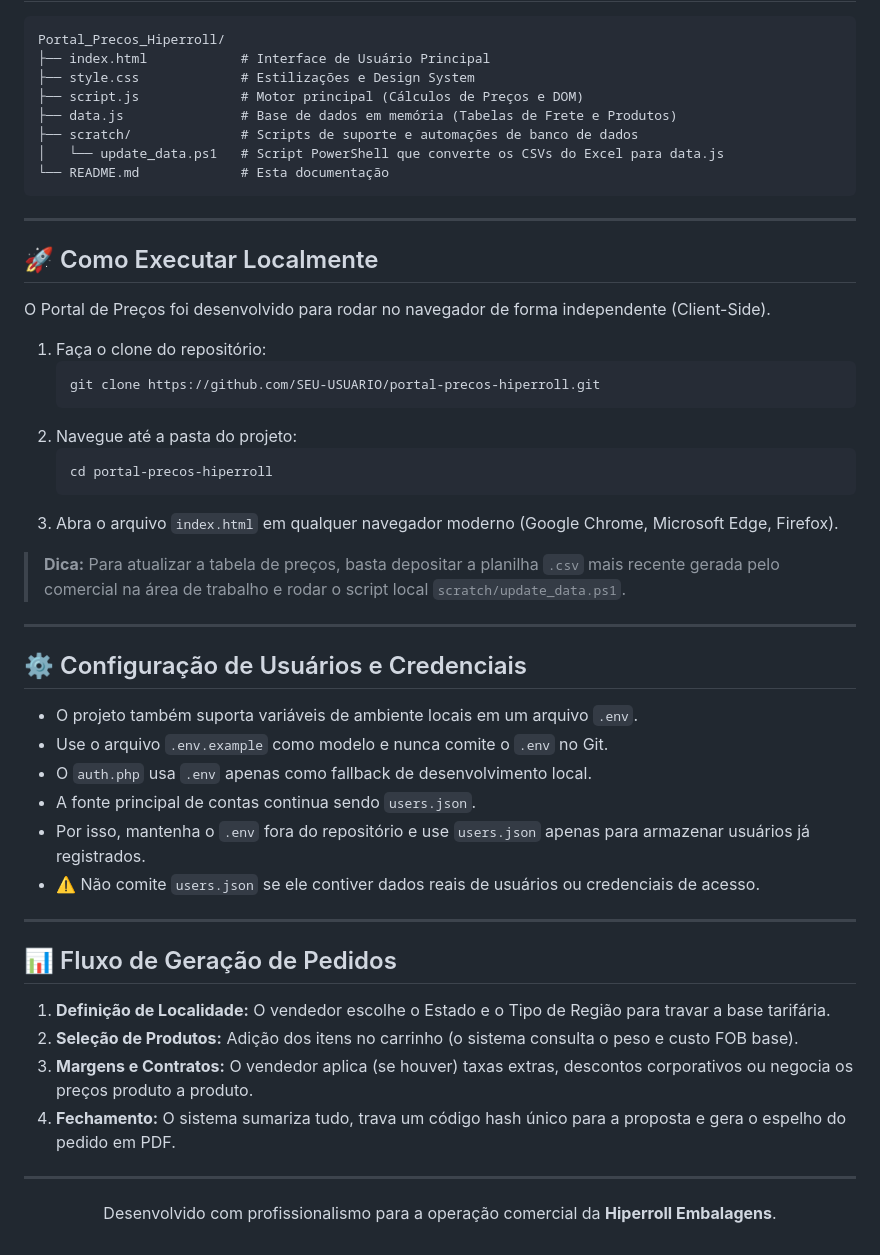
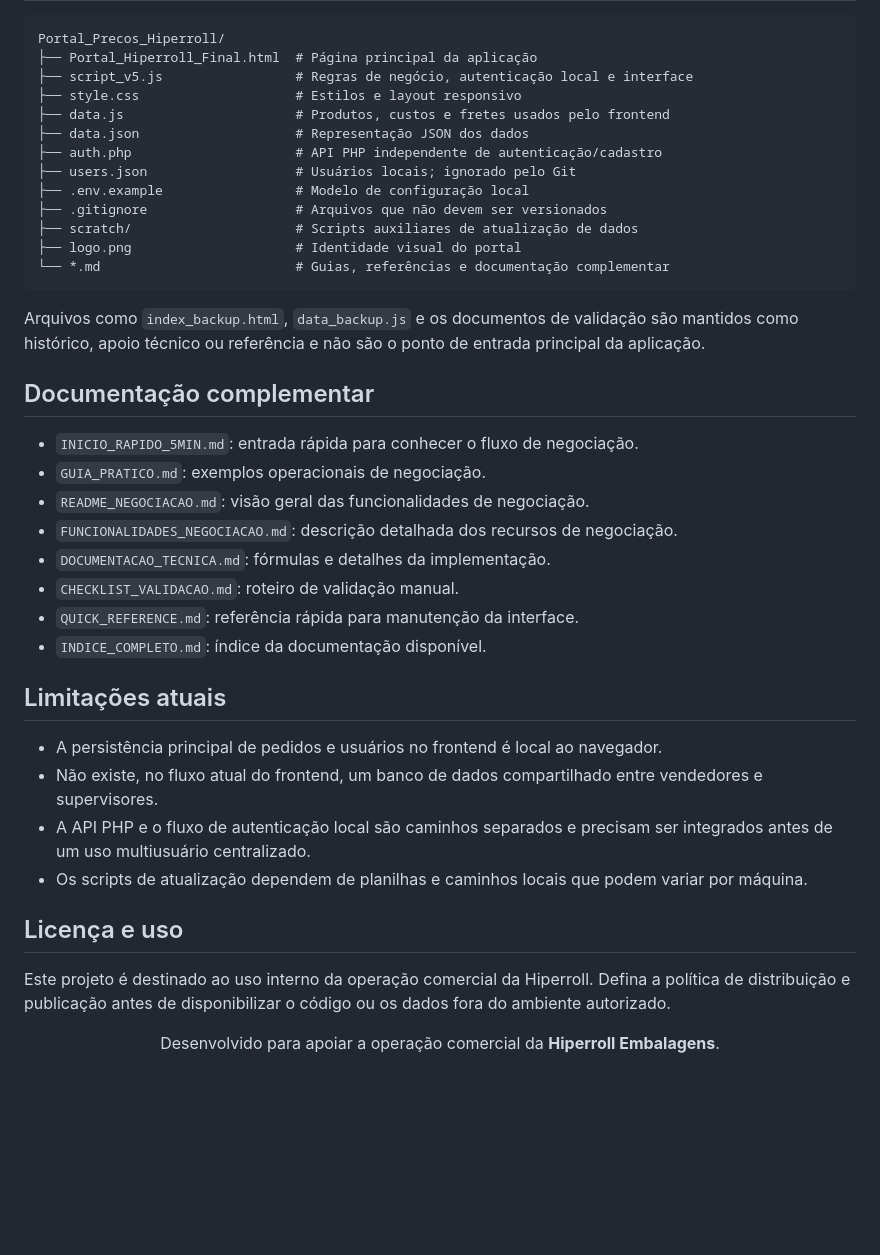
Before and after one commit to LeonHauck/Portal_Precos_Hiperroll, a Markdown page: README.md, the part around one of its changes. Drawn GitHub-style; blank space fills up the shorter version.

````diff
--- a/README.md
+++ b/README.md
@@ -50,55 +120,44 @@ Este projeto foi construído focando em alta performance e ausência de dependê
 
 ```text
 Portal_Precos_Hiperroll/
-├── index.html            # Interface de Usuário Principal
-├── style.css             # Estilizações e Design System
-├── script.js             # Motor principal (Cálculos de Preços e DOM)
-├── data.js               # Base de dados em memória (Tabelas de Frete e Produtos)
-├── scratch/              # Scripts de suporte e automações de banco de dados
-│   └── update_data.ps1   # Script PowerShell que converte os CSVs do Excel para data.js
-└── README.md             # Esta documentação
+├── Portal_Hiperroll_Final.html  # Página principal da aplicação
+├── script_v5.js                 # Regras de negócio, autenticação local e interface
+├── style.css                    # Estilos e layout responsivo
+├── data.js                      # Produtos, custos e fretes usados pelo frontend
+├── data.json                    # Representação JSON dos dados
+├── auth.php                     # API PHP independente de autenticação/cadastro
+├── users.json                   # Usuários locais; ignorado pelo Git
+├── .env.example                 # Modelo de configuração local
+├── .gitignore                   # Arquivos que não devem ser versionados
+├── scratch/                     # Scripts auxiliares de atualização de dados
+├── logo.png                     # Identidade visual do portal
+└── *.md                         # Guias, referências e documentação complementar
 ```
 
----
+Arquivos como `index_backup.html`, `data_backup.js` e os documentos de validação são mantidos como histórico, apoio técnico ou referência e não são o ponto de entrada principal da aplicação.
 
-## 🚀 Como Executar Localmente
+## Documentação complementar
 
-O Portal de Preços foi desenvolvido para rodar no navegador de forma independente (Client-Side).
+- `INICIO_RAPIDO_5MIN.md`: entrada rápida para conhecer o fluxo de negociação.
+- `GUIA_PRATICO.md`: exemplos operacionais de negociação.
+- `README_NEGOCIACAO.md`: visão geral das funcionalidades de negociação.
+- `FUNCIONALIDADES_NEGOCIACAO.md`: descrição detalhada dos recursos de negociação.
+- `DOCUMENTACAO_TECNICA.md`: fórmulas e detalhes da implementação.
+- `CHECKLIST_VALIDACAO.md`: roteiro de validação manual.
+- `QUICK_REFERENCE.md`: referência rápida para manutenção da interface.
+- `INDICE_COMPLETO.md`: índice da documentação disponível.
 
-1. Faça o clone do repositório:
-   ```bash
-   git clone https://github.com/SEU-USUARIO/portal-precos-hiperroll.git
-   ```
-2. Navegue até a pasta do projeto:
-   ```bash
-   cd portal-precos-hiperroll
-   ```
-3. Abra o arquivo `index.html` em qualquer navegador moderno (Google Chrome, Microsoft Edge, Firefox).
+## Limitações atuais
 
-> **Dica:** Para atualizar a tabela de preços, basta depositar a planilha `.csv` mais recente gerada pelo comercial na área de trabalho e rodar o script local `scratch/update_data.ps1`.
+- A persistência principal de pedidos e usuários no frontend é local ao navegador.
+- Não existe, no fluxo atual do frontend, um banco de dados compartilhado entre vendedores e supervisores.
+- A API PHP e o fluxo de autenticação local são caminhos separados e precisam ser integrados antes de um uso multiusuário centralizado.
+- Os scripts de atualização dependem de planilhas e caminhos locais que podem variar por máquina.
 
----
+## Licença e uso
 
-## ⚙️ Configuração de Usuários e Credenciais
-
-- O projeto também suporta variáveis de ambiente locais em um arquivo `.env`.
-- Use o arquivo `.env.example` como modelo e nunca comite o `.env` no Git.
-- O `auth.php` usa `.env` apenas como fallback de desenvolvimento local.
-- A fonte principal de contas continua sendo `users.json`.
-- Por isso, mantenha o `.env` fora do repositório e use `users.json` apenas para armazenar usuários já registrados.
-- ⚠️ Não comite `users.json` se ele contiver dados reais de usuários ou credenciais de acesso.
-
----
-
-## 📊 Fluxo de Geração de Pedidos
-
-1. **Definição de Localidade:** O vendedor escolhe o Estado e o Tipo de Região para travar a base tarifária.
-2. **Seleção de Produtos:** Adição dos itens no carrinho (o sistema consulta o peso e custo FOB base).
-3. **Margens e Contratos:** O vendedor aplica (se houver) taxas extras, descontos corporativos ou negocia os preços produto a produto.
-4. **Fechamento:** O sistema sumariza tudo, trava um código hash único para a proposta e gera o espelho do pedido em PDF.
-
----
+Este projeto é destinado ao uso interno da operação comercial da Hiperroll. Defina a política de distribuição e publicação antes de disponibilizar o código ou os dados fora do ambiente autorizado.
 
 <div align="center">
-  <p>Desenvolvido com profissionalismo para a operação comercial da <strong>Hiperroll Embalagens</strong>.</p>
+  <p>Desenvolvido para apoiar a operação comercial da <strong>Hiperroll Embalagens</strong>.</p>
 </div>
````
Also changed, not shown: other parts of README.md (+104 -34 lines).
